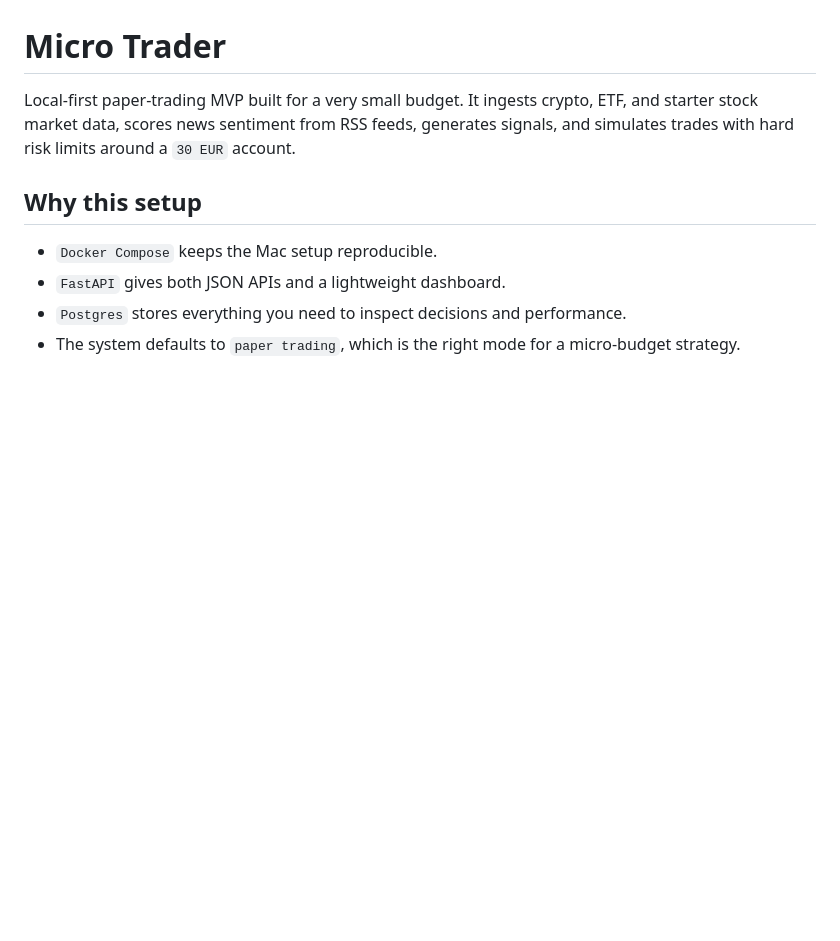
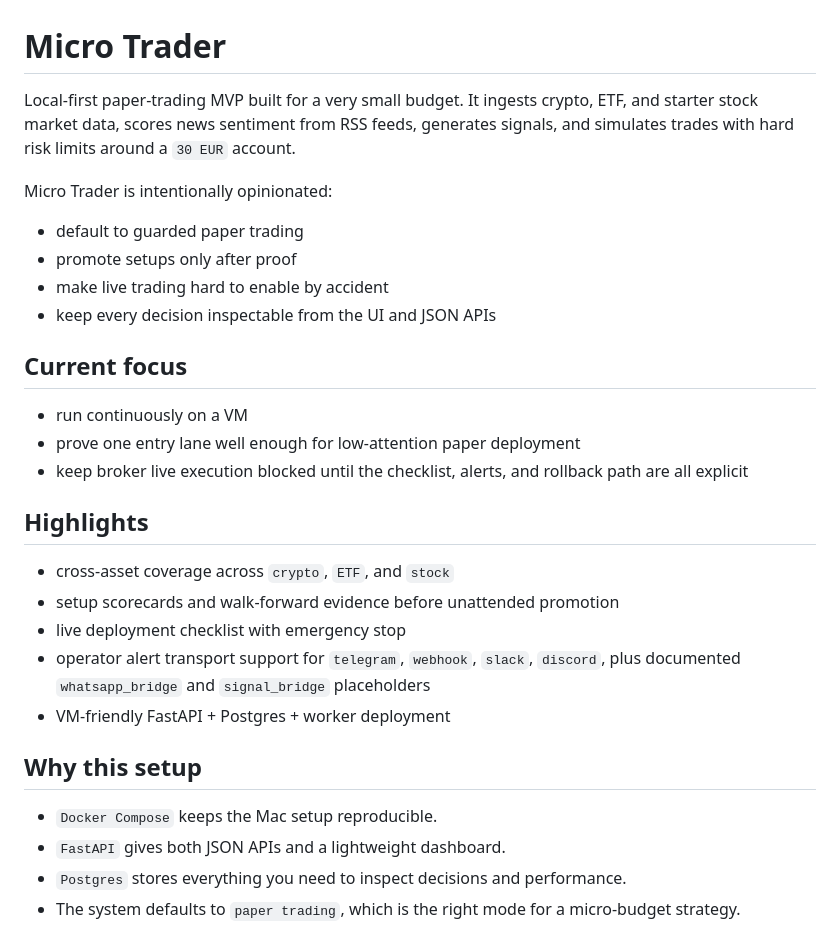
Before and after one commit to Kian0815/micro-trader, a Markdown page: README.md, the part around the change. Drawn GitHub-style; blank space fills up the shorter version.

Commit message:
Polish public README overview

```diff
--- a/README.md
+++ b/README.md
@@ -1,6 +1,27 @@
 # Micro Trader
 
 Local-first paper-trading MVP built for a very small budget. It ingests crypto, ETF, and starter stock market data, scores news sentiment from RSS feeds, generates signals, and simulates trades with hard risk limits around a `30 EUR` account.
+
+Micro Trader is intentionally opinionated:
+
+- default to guarded paper trading
+- promote setups only after proof
+- make live trading hard to enable by accident
+- keep every decision inspectable from the UI and JSON APIs
+
+## Current focus
+
+- run continuously on a VM
+- prove one entry lane well enough for low-attention paper deployment
+- keep broker live execution blocked until the checklist, alerts, and rollback path are all explicit
+
+## Highlights
+
+- cross-asset coverage across `crypto`, `ETF`, and `stock`
+- setup scorecards and walk-forward evidence before unattended promotion
+- live deployment checklist with emergency stop
+- operator alert transport support for `telegram`, `webhook`, `slack`, `discord`, plus documented `whatsapp_bridge` and `signal_bridge` placeholders
+- VM-friendly FastAPI + Postgres + worker deployment
 
 ## Why this setup
 
```
